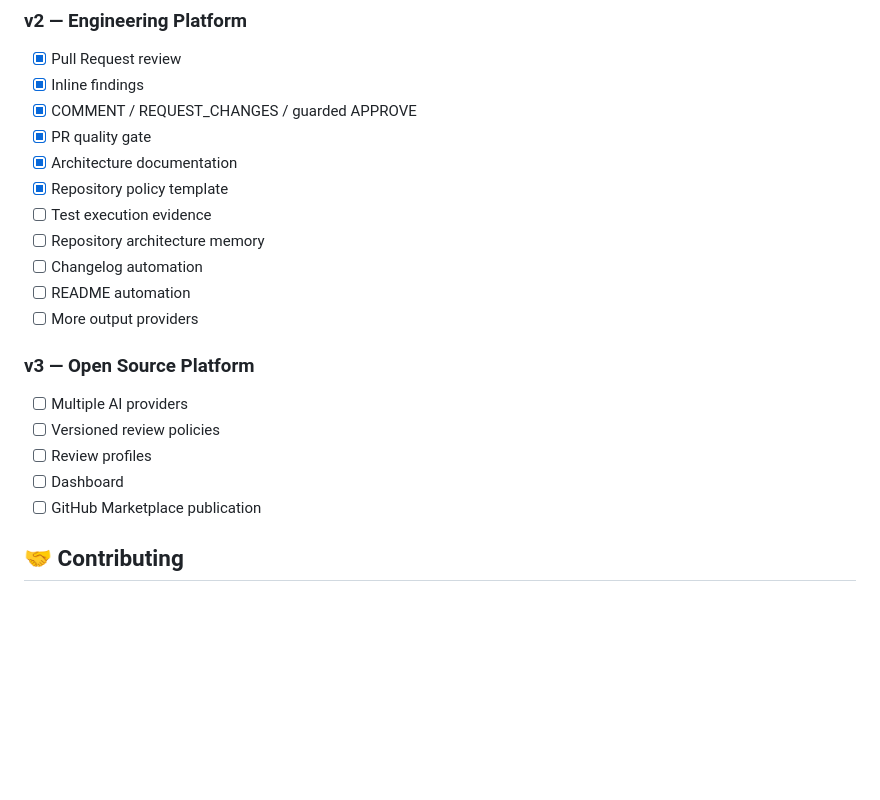
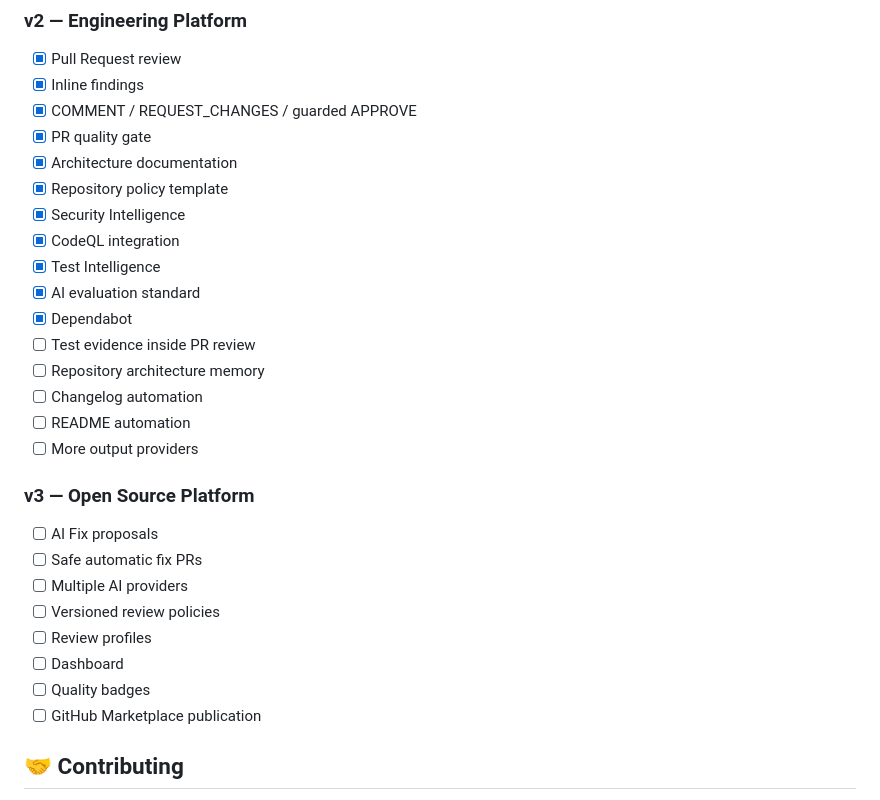
Before and after one commit to jpDev05/.github-workflows-notion.yml, a Markdown page: README.md, the part around one of its changes. Drawn GitHub-style; blank space fills up the shorter version.

```diff
--- a/README.md
+++ b/README.md
@@ -312,17 +358,25 @@ PR   → PR Review Action → Groq → Finding validation → GitHub review
 - [x] PR quality gate
 - [x] Architecture documentation
 - [x] Repository policy template
-- [ ] Test execution evidence
+- [x] Security Intelligence
+- [x] CodeQL integration
+- [x] Test Intelligence
+- [x] AI evaluation standard
+- [x] Dependabot
+- [ ] Test evidence inside PR review
 - [ ] Repository architecture memory
 - [ ] Changelog automation
 - [ ] README automation
 - [ ] More output providers
 
 ### v3 — Open Source Platform
+- [ ] AI Fix proposals
+- [ ] Safe automatic fix PRs
 - [ ] Multiple AI providers
 - [ ] Versioned review policies
 - [ ] Review profiles
 - [ ] Dashboard
+- [ ] Quality badges
 - [ ] GitHub Marketplace publication
 ## 🤝 Contributing
 
```
Also changed, not shown: other parts of README.md (+46 -0 lines).
